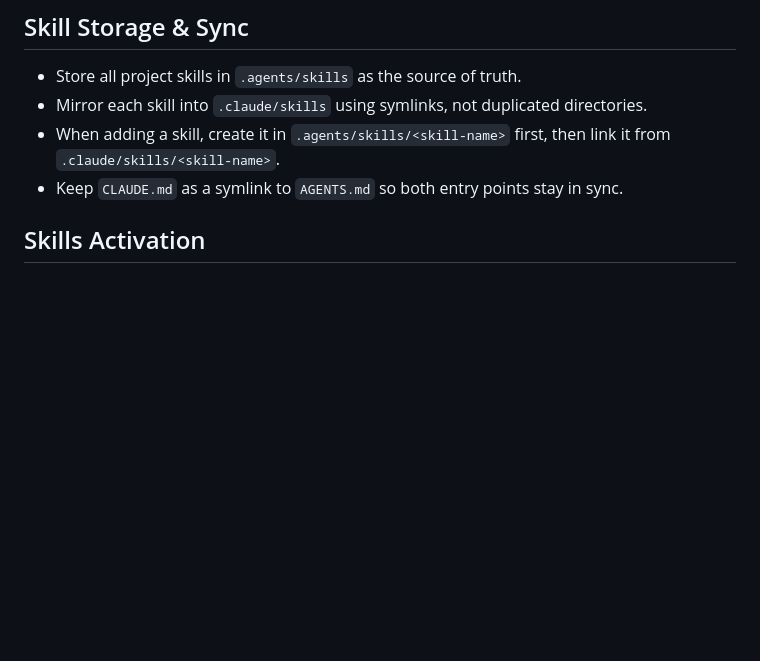
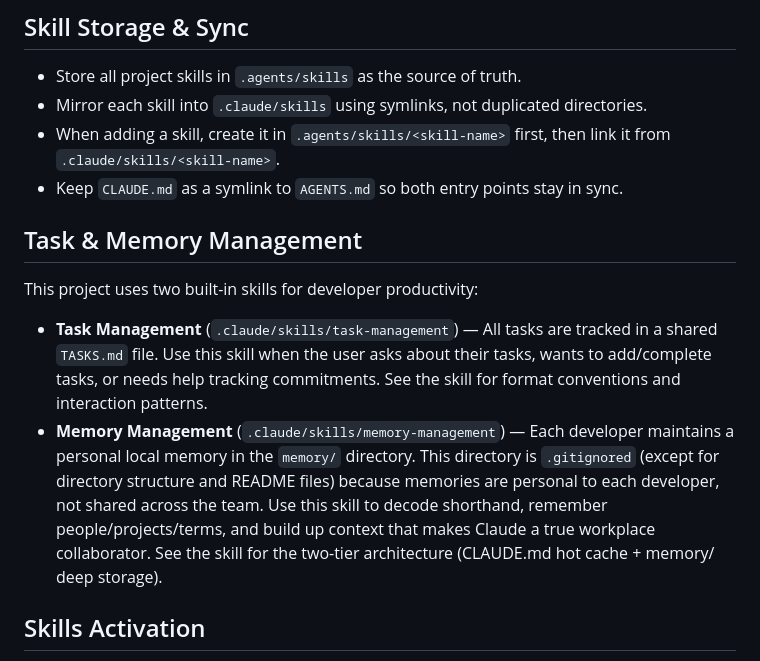
Before and after one commit to StillScripts/signet-forms, a Markdown page: AGENTS.md, the part around the change. Drawn GitHub-style; blank space fills up the shorter version.

Commit message:
Add notes about skills

```diff
--- a/AGENTS.md
+++ b/AGENTS.md
@@ -31,6 +31,13 @@ This application is a Laravel application and its main Laravel ecosystems packag
 - Mirror each skill into `.claude/skills` using symlinks, not duplicated directories.
 - When adding a skill, create it in `.agents/skills/<skill-name>` first, then link it from `.claude/skills/<skill-name>`.
 - Keep `CLAUDE.md` as a symlink to `AGENTS.md` so both entry points stay in sync.
+
+## Task & Memory Management
+
+This project uses two built-in skills for developer productivity:
+
+- **Task Management** (`.claude/skills/task-management`) — All tasks are tracked in a shared `TASKS.md` file. Use this skill when the user asks about their tasks, wants to add/complete tasks, or needs help tracking commitments. See the skill for format conventions and interaction patterns.
+- **Memory Management** (`.claude/skills/memory-management`) — Each developer maintains a personal local memory in the `memory/` directory. This directory is `.gitignored` (except for directory structure and README files) because memories are personal to each developer, not shared across the team. Use this skill to decode shorthand, remember people/projects/terms, and build up context that makes Claude a true workplace collaborator. See the skill for the two-tier architecture (CLAUDE.md hot cache + memory/ deep storage).
 
 ## Skills Activation
 
```
